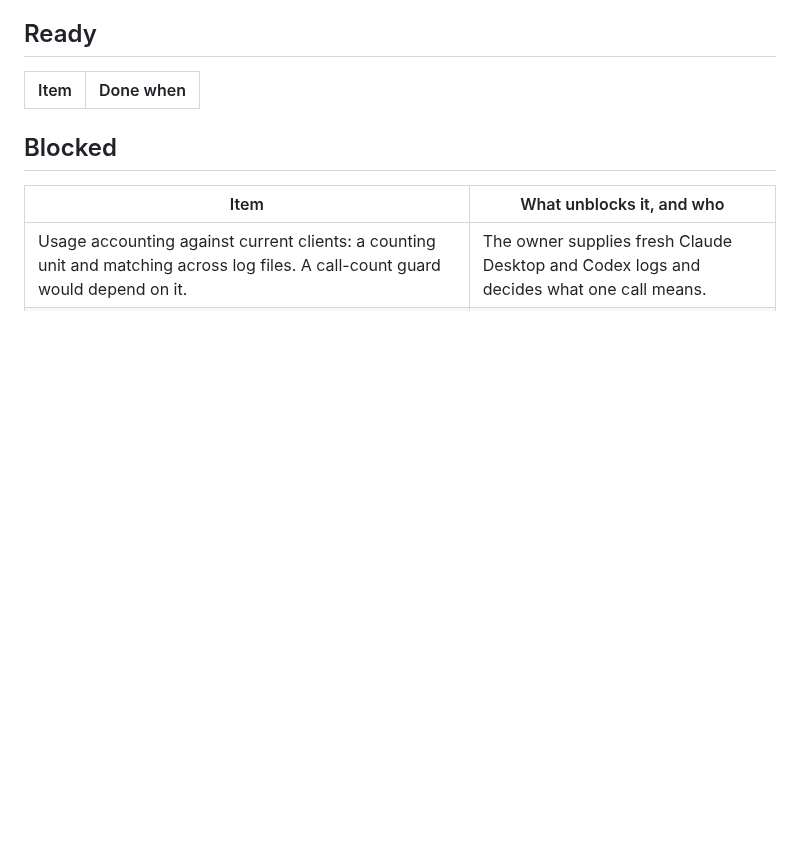
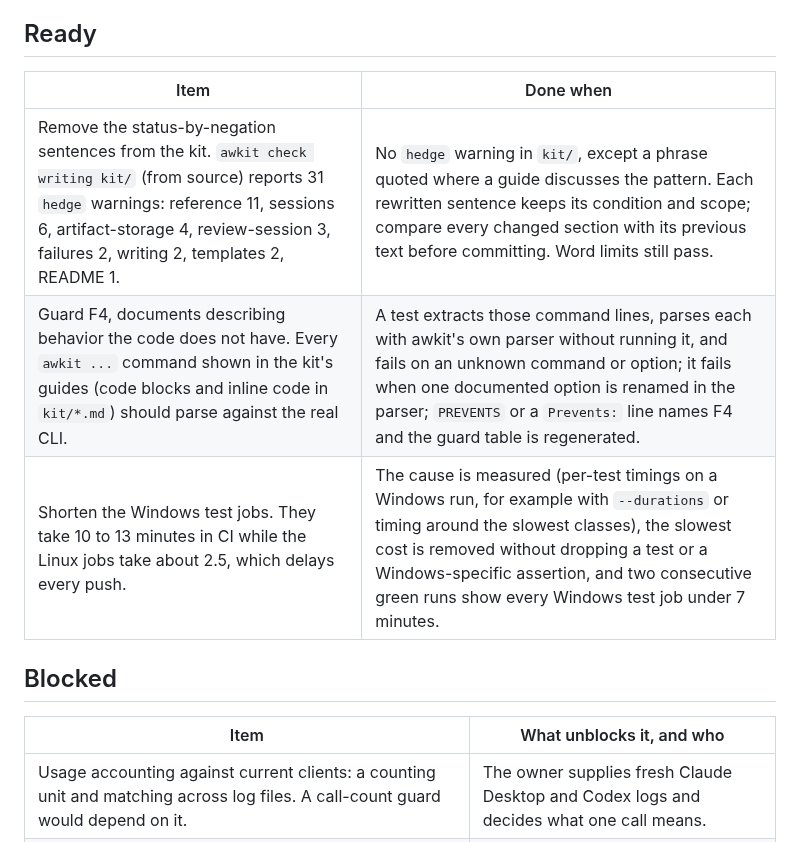
Before and after one commit to min-seokkim/agent-work-kit, a Markdown page: docs/roadmap.md, the part around the change. Drawn GitHub-style; blank space fills up the shorter version.

Commit message:
Add the five-hour trial's work to the roadmap
Three Ready items for an autonomous session: remove the 31 status-by-
negation sentences the writing check now finds in the kit, guard F4 by
parsing every awkit command shown in the guides, and bring the Windows
test jobs under 7 minutes. AGENTS.md names adding roadmap work on the
owner's decision as the one allowed record-only commit.

```diff
--- a/docs/roadmap.md
+++ b/docs/roadmap.md
@@ -6,6 +6,9 @@ What to work on in this repository. An agent picks the highest Ready item it can
 
 | Item | Done when |
 |---|---|
+| Remove the status-by-negation sentences from the kit. `awkit check writing kit/` (from source) reports 31 `hedge` warnings: reference 11, sessions 6, artifact-storage 4, review-session 3, failures 2, writing 2, templates 2, README 1. | No `hedge` warning in `kit/`, except a phrase quoted where a guide discusses the pattern. Each rewritten sentence keeps its condition and scope; compare every changed section with its previous text before committing. Word limits still pass. |
+| Guard F4, documents describing behavior the code does not have. Every `awkit ...` command shown in the kit's guides (code blocks and inline code in `kit/*.md`) should parse against the real CLI. | A test extracts those command lines, parses each with awkit's own parser without running it, and fails on an unknown command or option; it fails when one documented option is renamed in the parser; `PREVENTS` or a `Prevents:` line names F4 and the guard table is regenerated. |
+| Shorten the Windows test jobs. They take 10 to 13 minutes in CI while the Linux jobs take about 2.5, which delays every push. | The cause is measured (per-test timings on a Windows run, for example with `--durations` or timing around the slowest classes), the slowest cost is removed without dropping a test or a Windows-specific assertion, and two consecutive green runs show every Windows test job under 7 minutes. |
 
 ## Blocked
 
```
Also changed, not shown: AGENTS.md (+1 -1 lines).
